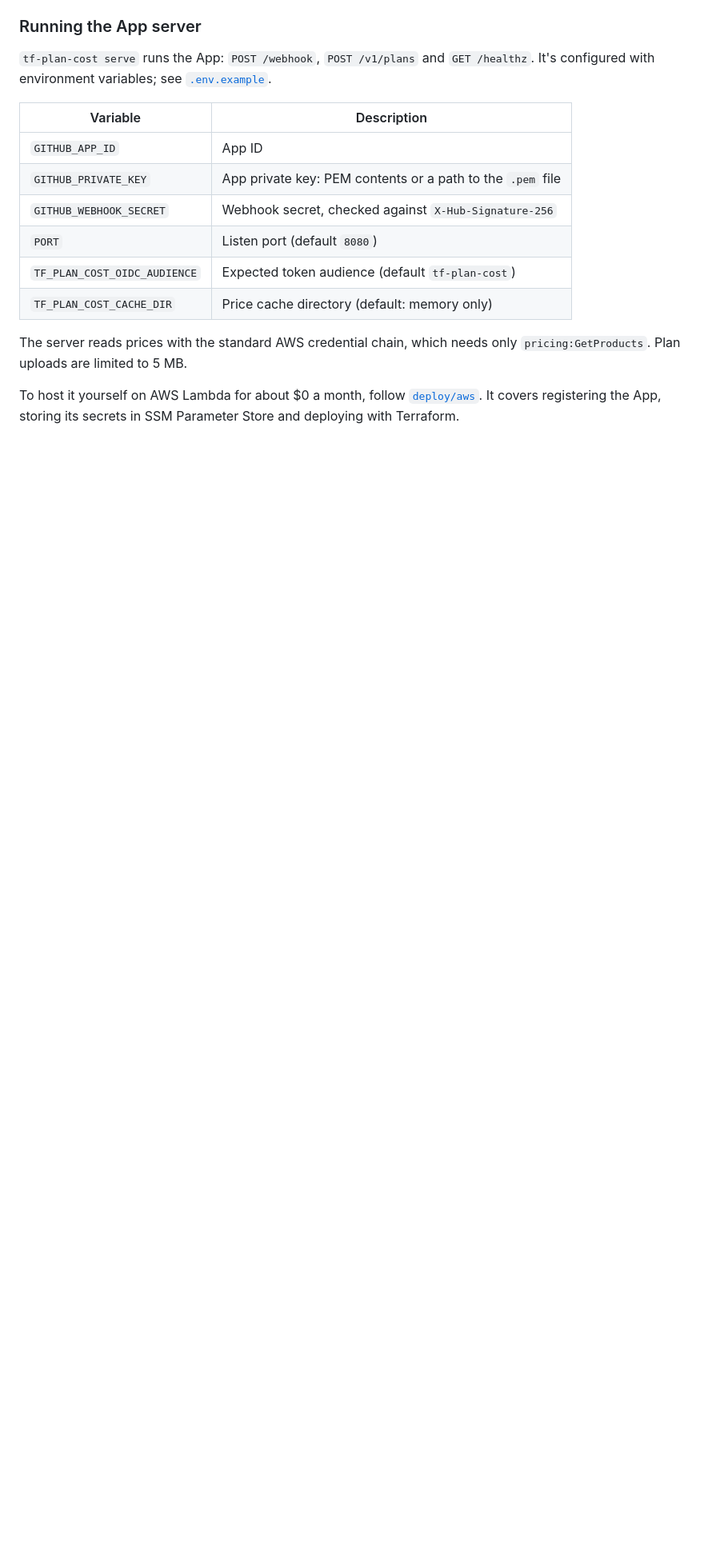
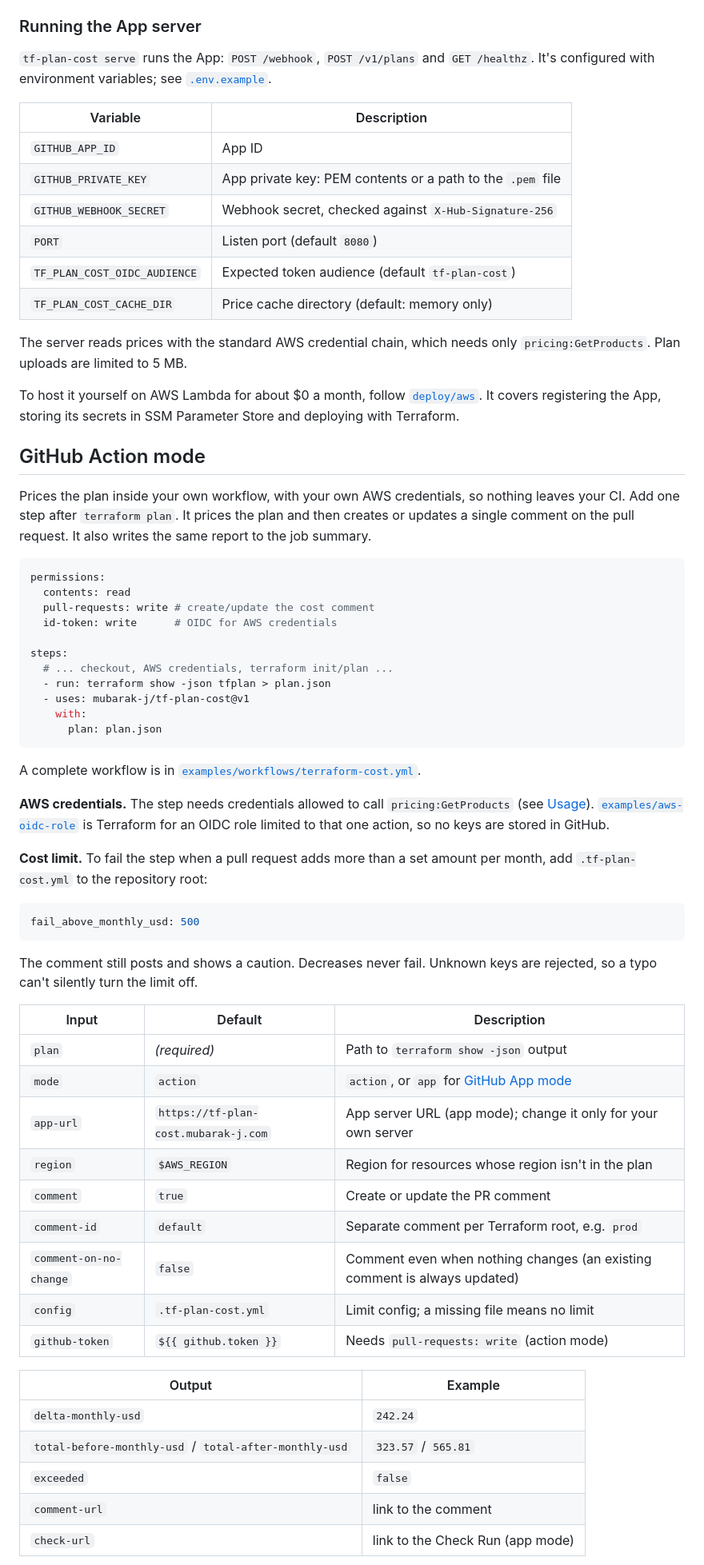
Before and after one commit to mubarak-j/tf-plan-cost, a Markdown page: README.md, the part around one of its changes. Shown at 80% size. Drawn GitHub-style; blank space fills up the shorter version.

````diff
--- a/README.md
+++ b/README.md
@@ -174,3 +104,54 @@ Prior state, outputs, other provider arguments (such as access keys) and unrelat
 The server reads prices with the standard AWS credential chain, which needs only `pricing:GetProducts`. Plan uploads are limited to 5 MB.
 
 To host it yourself on AWS Lambda for about $0 a month, follow [`deploy/aws`](deploy/aws/README.md). It covers registering the App, storing its secrets in SSM Parameter Store and deploying with Terraform.
+
+## GitHub Action mode
+
+Prices the plan inside your own workflow, with your own AWS credentials, so nothing leaves your CI. Add one step after `terraform plan`. It prices the plan and then creates or updates a single comment on the pull request. It also writes the same report to the job summary.
+
+```yaml
+permissions:
+  contents: read
+  pull-requests: write # create/update the cost comment
+  id-token: write      # OIDC for AWS credentials
+
+steps:
+  # ... checkout, AWS credentials, terraform init/plan ...
+  - run: terraform show -json tfplan > plan.json
+  - uses: mubarak-j/tf-plan-cost@v1
+    with:
+      plan: plan.json
+```
+
+A complete workflow is in [`examples/workflows/terraform-cost.yml`](examples/workflows/terraform-cost.yml).
+
+**AWS credentials.** The step needs credentials allowed to call `pricing:GetProducts` (see [Usage](#1-give-it-aws-credentials)). [`examples/aws-oidc-role`](examples/aws-oidc-role) is Terraform for an OIDC role limited to that one action, so no keys are stored in GitHub.
+
+**Cost limit.** To fail the step when a pull request adds more than a set amount per month, add `.tf-plan-cost.yml` to the repository root:
+
+```yaml
+fail_above_monthly_usd: 500
+```
+
+The comment still posts and shows a caution. Decreases never fail. Unknown keys are rejected, so a typo can't silently turn the limit off.
+
+| Input | Default | Description |
+|---|---|---|
+| `plan` | *(required)* | Path to `terraform show -json` output |
+| `mode` | `action` | `action`, or `app` for [GitHub App mode](#github-app-mode) |
+| `app-url` | `https://tf-plan-cost.mubarak-j.com` | App server URL (app mode); change it only for your own server |
+| `region` | `$AWS_REGION` | Region for resources whose region isn't in the plan |
+| `comment` | `true` | Create or update the PR comment |
+| `comment-id` | `default` | Separate comment per Terraform root, e.g. `prod` |
+| `comment-on-no-change` | `false` | Comment even when nothing changes (an existing comment is always updated) |
+| `config` | `.tf-plan-cost.yml` | Limit config; a missing file means no limit |
+| `github-token` | `${{ github.token }}` | Needs `pull-requests: write` (action mode) |
+
+| Output | Example |
+|---|---|
+| `delta-monthly-usd` | `242.24` |
+| `total-before-monthly-usd` / `total-after-monthly-usd` | `323.57` / `565.81` |
+| `exceeded` | `false` |
+| `comment-url` | link to the comment |
+| `check-url` | link to the Check Run (app mode) |
+
````
Also changed, not shown: other parts of README.md (+122 -112 lines), examples/demo/README.md (+1 -1 lines), docs/images/pr-comment.png (added), 1 other file.
